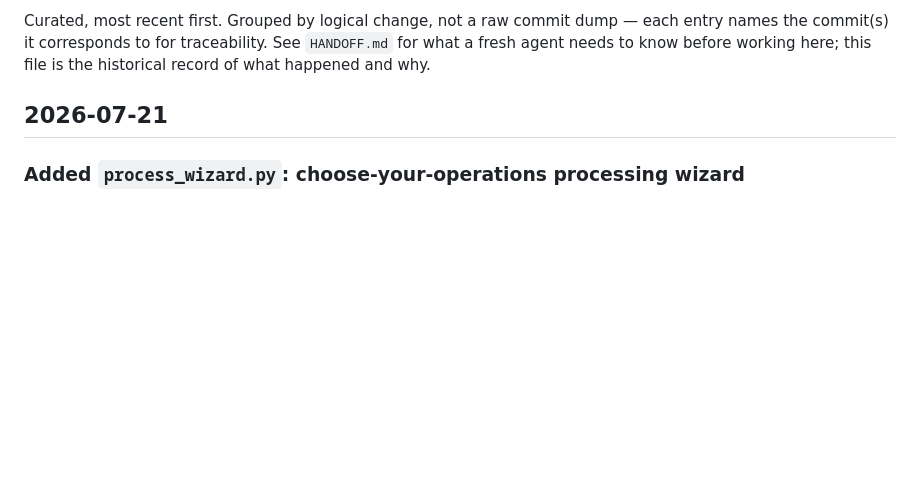
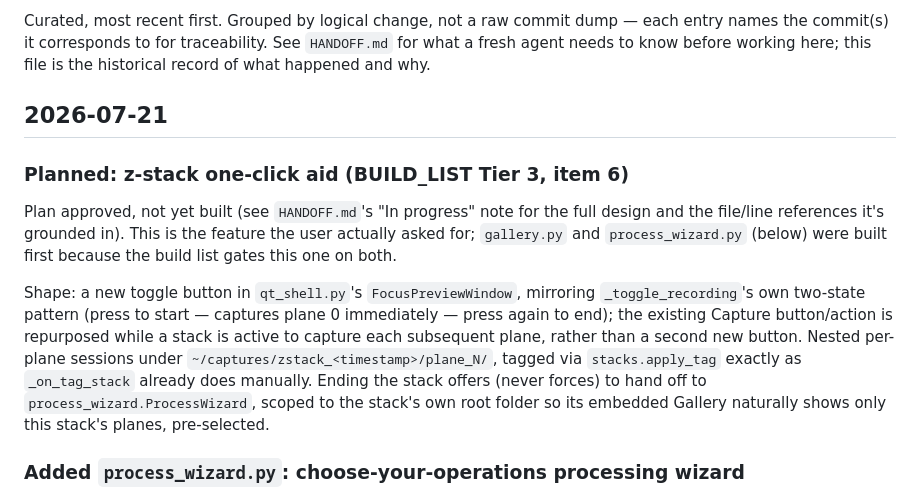
Before and after one commit to slayer8366/OSCam, a Markdown page: CHANGELOG.md, the part around the change. Drawn GitHub-style; blank space fills up the shorter version.

```diff
--- a/CHANGELOG.md
+++ b/CHANGELOG.md
@@ -6,6 +6,24 @@ See `HANDOFF.md` for what a fresh agent needs to know before working here;
 this file is the historical record of what happened and why.
 
 ## 2026-07-21
+
+### Planned: z-stack one-click aid (BUILD_LIST Tier 3, item 6)
+
+Plan approved, not yet built (see `HANDOFF.md`'s "In progress" note for the
+full design and the file/line references it's grounded in). This is the
+feature the user actually asked for; `gallery.py` and `process_wizard.py`
+(below) were built first because the build list gates this one on both.
+
+Shape: a new toggle button in `qt_shell.py`'s `FocusPreviewWindow`, mirroring
+`_toggle_recording`'s own two-state pattern (press to start — captures plane
+0 immediately — press again to end); the existing Capture button/action is
+repurposed while a stack is active to capture each subsequent plane, rather
+than a second new button. Nested per-plane sessions under
+`~/captures/zstack_<timestamp>/plane_N/`, tagged via `stacks.apply_tag`
+exactly as `_on_tag_stack` already does manually. Ending the stack offers
+(never forces) to hand off to `process_wizard.ProcessWizard`, scoped to the
+stack's own root folder so its embedded Gallery naturally shows only this
+stack's planes, pre-selected.
 
 ### Added `process_wizard.py`: choose-your-operations processing wizard
 
```
Also changed, not shown: HANDOFF.md (+33 -3 lines).
